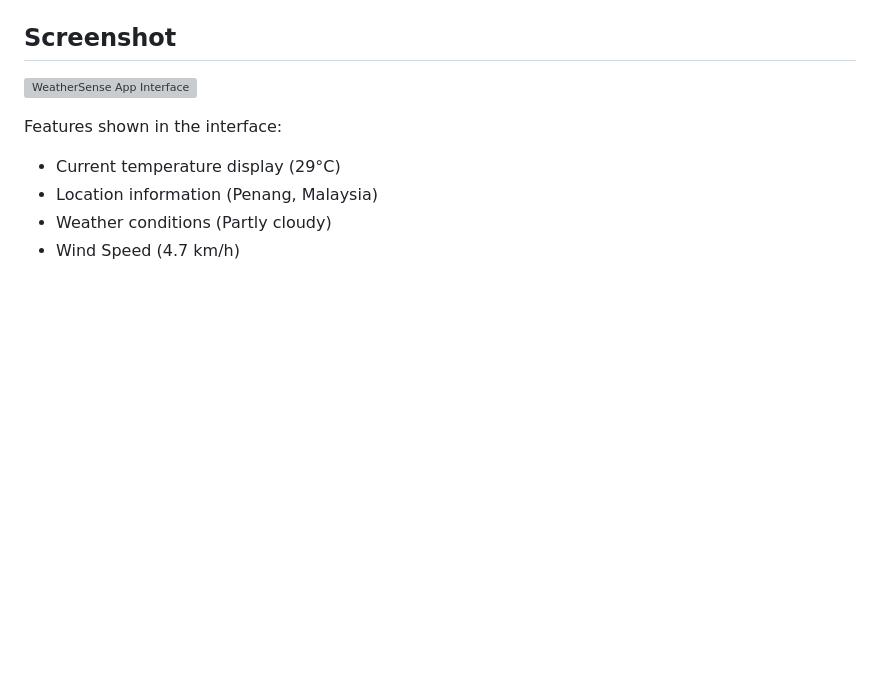
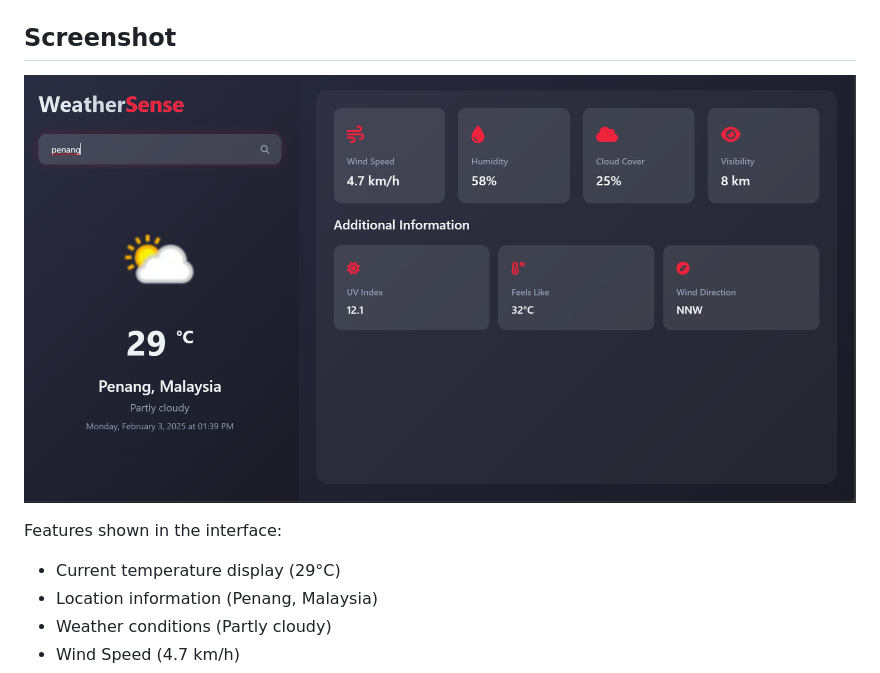
Before and after one commit to chengwei121/Weather_Api, a Markdown page: README.md, the part around the change. GitHub-like rendering; pictures changed too: images/screenshot.png (added); blank space fills up the shorter version; grey boxes are pictures that could not be loaded.

Commit message:
docs: add screenshot image and update README

```diff
--- a/README.md
+++ b/README.md
@@ -11,7 +11,7 @@ A modern and responsive weather application that provides real-time weather info
 - Dynamic weather icons and backgrounds
 
 ## Screenshot
-![WeatherSense App Interface](./screenshot.png)
+![WeatherSense App Interface](./images/screenshot.png)
 
 Features shown in the interface:
 - Current temperature display (29°C)
```
